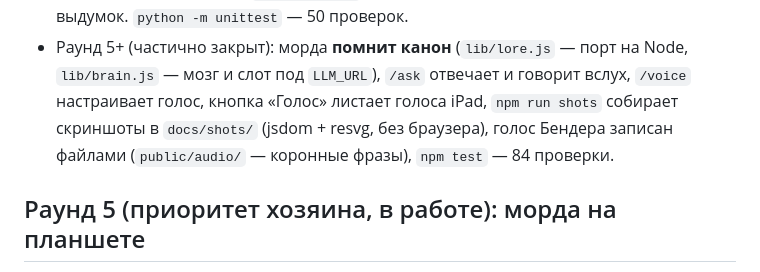
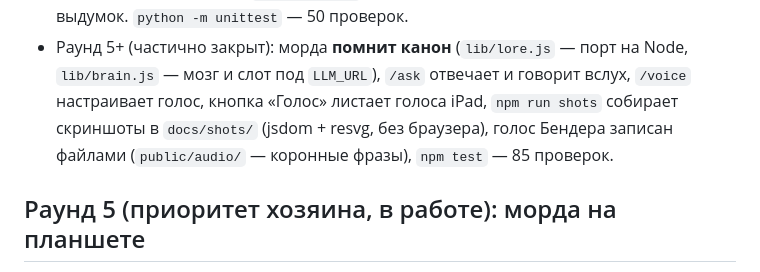
Before and after one commit to horaanlika-droid/bender, a Markdown page: NEXT_ROUND.md, the part around the change. GitHub-like rendering.

```diff
--- a/NEXT_ROUND.md
+++ b/NEXT_ROUND.md
@@ -10,7 +10,7 @@
   `lib/brain.js` — мозг и слот под `LLM_URL`), `/ask` отвечает и говорит вслух,
   `/voice` настраивает голос, кнопка «Голос» листает голоса iPad, `npm run shots`
   собирает скриншоты в `docs/shots/` (jsdom + resvg, без браузера), голос Бендера записан
-  файлами (`public/audio/` — коронные фразы), `npm test` — 84 проверки.
+  файлами (`public/audio/` — коронные фразы), `npm test` — 85 проверок.
 
 ## Раунд 5 (приоритет хозяина, в работе): морда на планшете
 
```
Also changed, not shown: README.md (+1 -1 lines).
